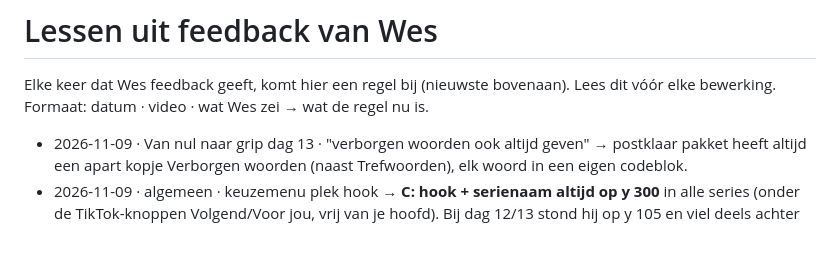
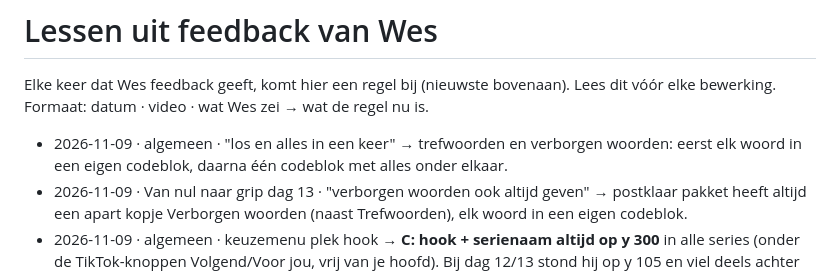
Before and after one commit to Wesleyvhees/Walid-Style-Proef, a Markdown page: tiktok-editor/kennis/lessen.md, the part around the change. Rendered like a GitHub page; blank space fills up the shorter version.

Commit message:
Keyword lists also as one copy-all block
Co-Authored-By: Claude Opus 5.5 <noreply@anthropic.com>
Claude-Session: https://claude.ai/code/session_01GfAJtLBcVoG9e6fWWCmJC3

```diff
--- a/tiktok-editor/kennis/lessen.md
+++ b/tiktok-editor/kennis/lessen.md
@@ -3,6 +3,7 @@
 Elke keer dat Wes feedback geeft, komt hier een regel bij (nieuwste bovenaan). Lees dit vóór elke bewerking.
 Formaat: datum · video · wat Wes zei → wat de regel nu is.
 
+- 2026-11-09 · algemeen · "los en alles in een keer" → trefwoorden en verborgen woorden: eerst elk woord in een eigen codeblok, daarna één codeblok met alles onder elkaar.
 - 2026-11-09 · Van nul naar grip dag 13 · "verborgen woorden ook altijd geven" → postklaar pakket heeft altijd een apart kopje Verborgen woorden (naast Trefwoorden), elk woord in een eigen codeblok.
 - 2026-11-09 · algemeen · keuzemenu plek hook → **C: hook + serienaam altijd op y 300** in alle series (onder de TikTok-knoppen Volgend/Voor jou, vrij van je hoofd). Bij dag 12/13 stond hij op y 105 en viel deels achter de TikTok-knoppen. render.mjs zet het vast (`hookY` in templates.json), storyboard-y wordt genegeerd.
 - 2026-11-09 · Van nul naar grip dag 13 · "maar dit is een Van nul naar grip video" → pill onder de hook is in nulnaargrip ALTIJD "Van nul naar grip dag X", nooit het zoekwoord. Hoofdtrefwoord dan via label in beeld + gesproken tekst + beschrijving.
```
Also changed, not shown: 1 other file.
